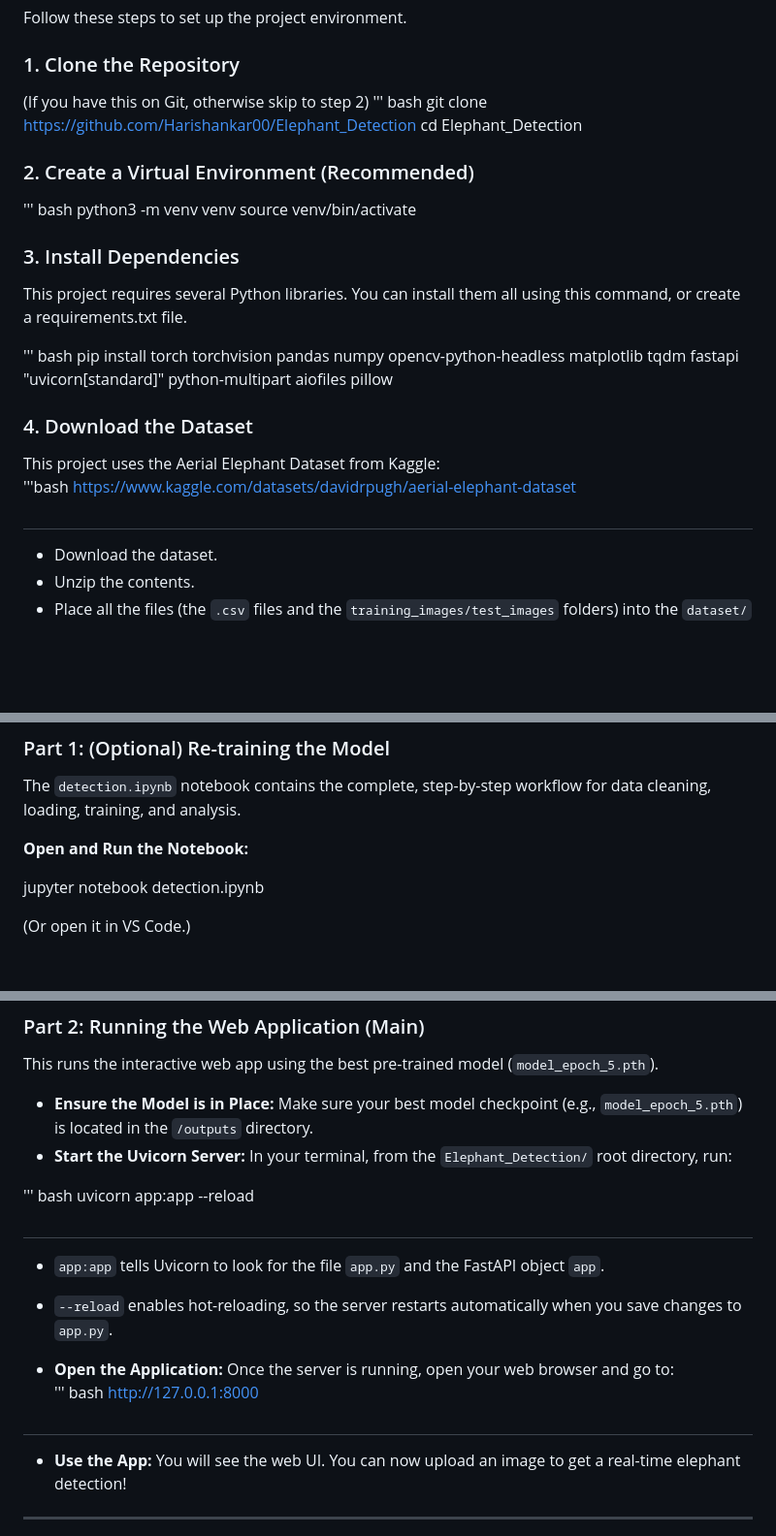
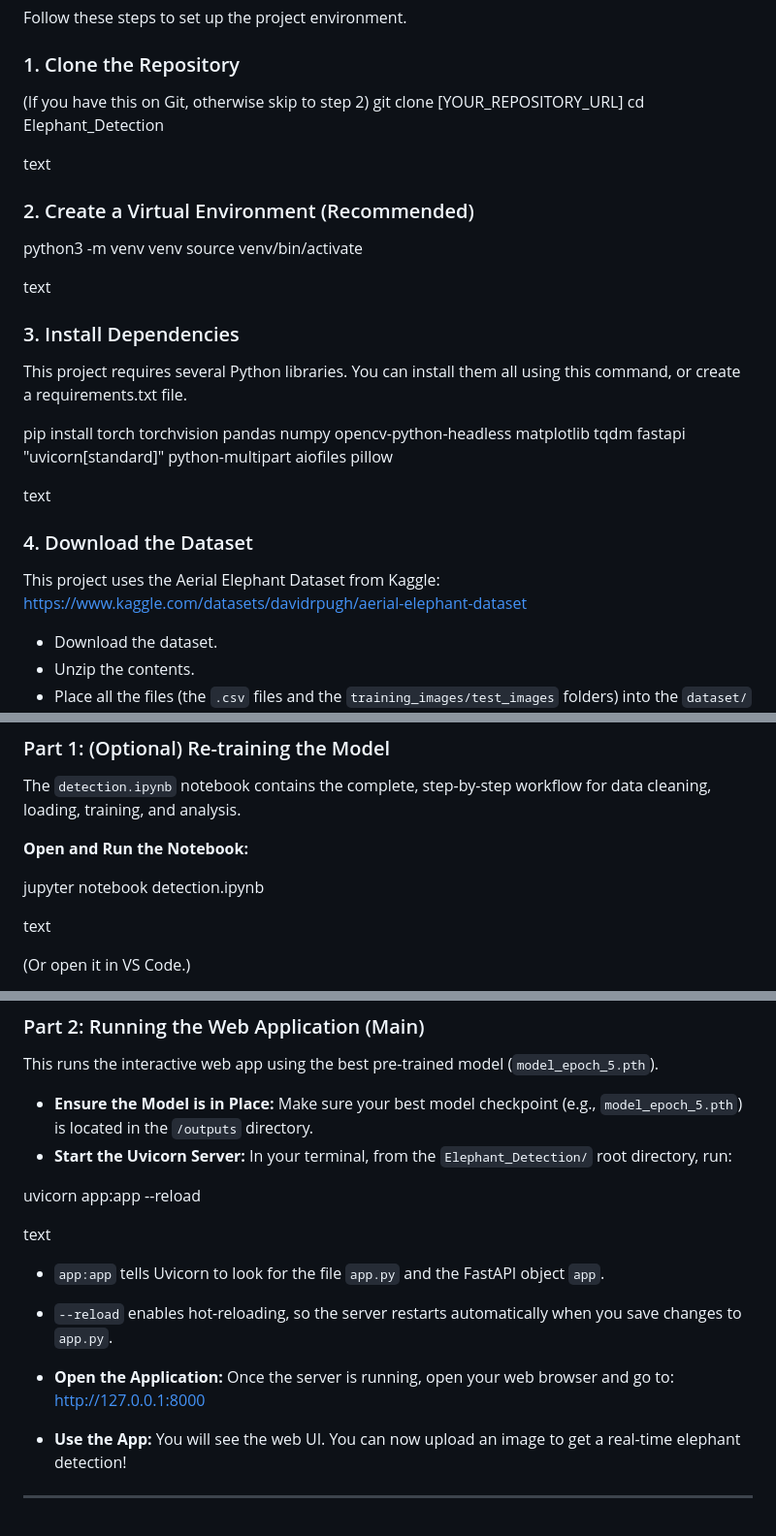
Before and after one commit to Harishankar00/Elephant_Detection, a Markdown page: README.md, 3 parts joined by grey strips. Shown at 97% size. GitHub-like rendering; blank space fills up the shorter version.

```diff
--- a/README.md
+++ b/README.md
@@ -36,22 +36,22 @@ Follow these steps to set up the project environment.
 ### 1. Clone the Repository
 
 (If you have this on Git, otherwise skip to step 2)
-''' bash
-git clone https://github.com/Harishankar00/Elephant_Detection
+git clone [YOUR_REPOSITORY_URL]
 cd Elephant_Detection
+
+text
 
 ### 2. Create a Virtual Environment (Recommended)
 
-''' bash
 python3 -m venv venv
 source venv/bin/activate
 
+text
 
 ### 3. Install Dependencies
 
 This project requires several Python libraries. You can install them all using this command, or create a requirements.txt file.
 
-''' bash
 pip install torch torchvision
 pandas numpy
 opencv-python-headless
@@ -59,13 +59,13 @@ matplotlib tqdm
 fastapi "uvicorn[standard]"
 python-multipart aiofiles pillow
 
+text
 
 ### 4. Download the Dataset
 
 This project uses the Aerial Elephant Dataset from Kaggle:
-'''bash
 https://www.kaggle.com/datasets/davidrpugh/aerial-elephant-dataset
-#
+
 - Download the dataset.
 - Unzip the contents.
 - Place all the files (the `.csv` files and the `training_images/test_images` folders) into the `dataset/` directory as shown in the file structure.
@@ -84,6 +84,8 @@ The `detection.ipynb` notebook contains the complete, step-by-step workflow for
 
 jupyter notebook detection.ipynb
 
+text
+
 (Or open it in VS Code.)
 
 - **Data Cleaning:** Run the "Deep Scan" cells to verify the integrity of your downloaded image files. The cleaning script will automatically remove any corrupted files found.
@@ -101,18 +103,16 @@ This runs the interactive web app using the best pre-trained model (`model_epoch
 - **Ensure the Model is in Place:** Make sure your best model checkpoint (e.g., `model_epoch_5.pth`) is located in the `/outputs` directory.
 - **Start the Uvicorn Server:** In your terminal, from the `Elephant_Detection/` root directory, run:
 
-''' bash
 uvicorn app:app --reload
 
-#
+text
 
 - `app:app` tells Uvicorn to look for the file `app.py` and the FastAPI object `app`.
 - `--reload` enables hot-reloading, so the server restarts automatically when you save changes to `app.py`.
 
 - **Open the Application:** Once the server is running, open your web browser and go to:
-''' bash
-http://127.0.0.1:8000
-#
+  http://127.0.0.1:8000
+
 - **Use the App:** You will see the web UI. You can now upload an image to get a real-time elephant detection!
 
 ---
```
Also changed, not shown: other parts of README.md (+2 -2 lines).
